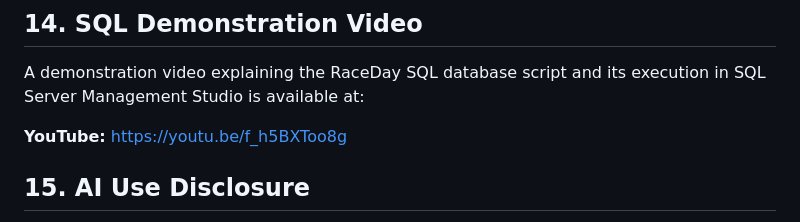
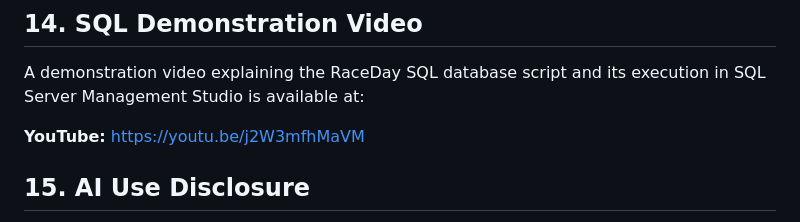
Before and after one commit to Lefa0602/PROG6212-RaceDay, a Markdown page: README.md, the part around the change. Rendered like a GitHub page.

Commit message:
Add YouTube project demonstration link

```diff
--- a/README.md
+++ b/README.md
@@ -287,7 +287,7 @@ Accessed: 12 October 2026.
 
 A demonstration video explaining the RaceDay SQL database script and its execution in SQL Server Management Studio is available at:
 
-**YouTube:** https://youtu.be/f_h5BXToo8g
+**YouTube:** https://youtu.be/j2W3mfhMaVM
 
 ## 15. AI Use Disclosure
 
```
